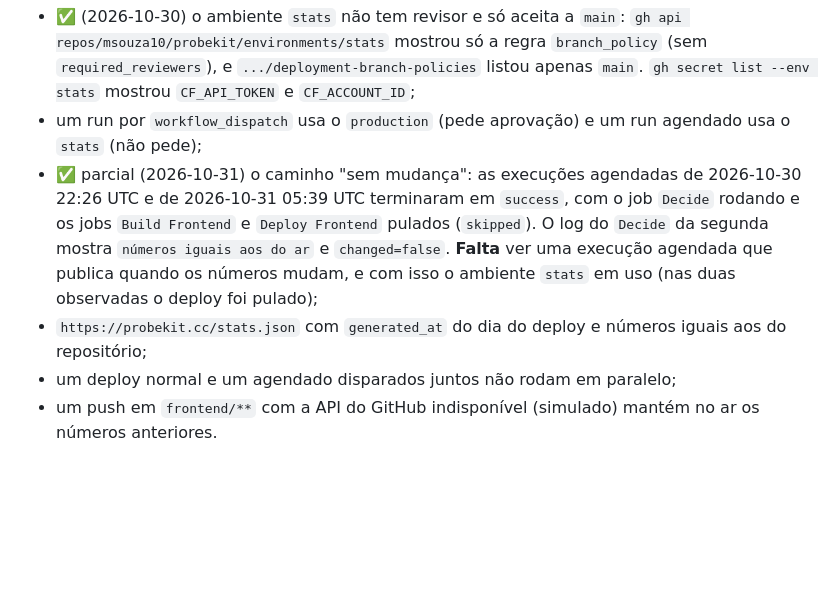
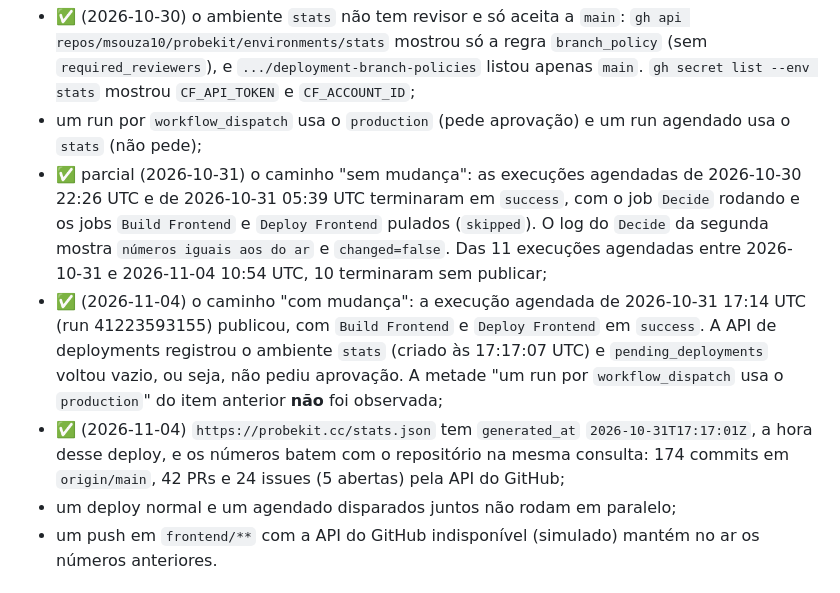
Before and after one commit to msouza10/probekit, a Markdown page: docs/adr/0010-deploy-agendado-em-ambiente-proprio.md, the part around the change. GitHub-like rendering; blank space fills up the shorter version.

Commit message:
docs(adr): registra a validação do deploy agendado do ADR-001

```diff
--- a/docs/adr/0010-deploy-agendado-em-ambiente-proprio.md
+++ b/docs/adr/0010-deploy-agendado-em-ambiente-proprio.md
@@ -97,8 +97,9 @@ Em andamento. Serão avaliados, com a data de cada verificação:
 
 - ✅ (2026-10-30) o ambiente `stats` não tem revisor e só aceita a `main`: `gh api repos/msouza10/probekit/environments/stats` mostrou só a regra `branch_policy` (sem `required_reviewers`), e `.../deployment-branch-policies` listou apenas `main`. `gh secret list --env stats` mostrou `CF_API_TOKEN` e `CF_ACCOUNT_ID`;
 - um run por `workflow_dispatch` usa o `production` (pede aprovação) e um run agendado usa o `stats` (não pede);
-- ✅ parcial (2026-10-31) o caminho "sem mudança": as execuções agendadas de 2026-10-30 22:26 UTC e de 2026-10-31 05:39 UTC terminaram em `success`, com o job `Decide` rodando e os jobs `Build Frontend` e `Deploy Frontend` pulados (`skipped`). O log do `Decide` da segunda mostra `números iguais aos do ar` e `changed=false`. **Falta** ver uma execução agendada que publica quando os números mudam, e com isso o ambiente `stats` em uso (nas duas observadas o deploy foi pulado);
-- `https://probekit.cc/stats.json` com `generated_at` do dia do deploy e números iguais aos do repositório;
+- ✅ parcial (2026-10-31) o caminho "sem mudança": as execuções agendadas de 2026-10-30 22:26 UTC e de 2026-10-31 05:39 UTC terminaram em `success`, com o job `Decide` rodando e os jobs `Build Frontend` e `Deploy Frontend` pulados (`skipped`). O log do `Decide` da segunda mostra `números iguais aos do ar` e `changed=false`. Das 11 execuções agendadas entre 2026-10-31 e 2026-11-04 10:54 UTC, 10 terminaram sem publicar;
+- ✅ (2026-11-04) o caminho "com mudança": a execução agendada de 2026-10-31 17:14 UTC (run 41223593155) publicou, com `Build Frontend` e `Deploy Frontend` em `success`. A API de deployments registrou o ambiente `stats` (criado às 17:17:07 UTC) e `pending_deployments` voltou vazio, ou seja, não pediu aprovação. A metade "um run por `workflow_dispatch` usa o `production`" do item anterior **não** foi observada;
+- ✅ (2026-11-04) `https://probekit.cc/stats.json` tem `generated_at` `2026-10-31T17:17:01Z`, a hora desse deploy, e os números batem com o repositório na mesma consulta: 174 commits em `origin/main`, 42 PRs e 24 issues (5 abertas) pela API do GitHub;
 - um deploy normal e um agendado disparados juntos não rodam em paralelo;
 - um push em `frontend/**` com a API do GitHub indisponível (simulado) mantém no ar os números anteriores.
 
```
